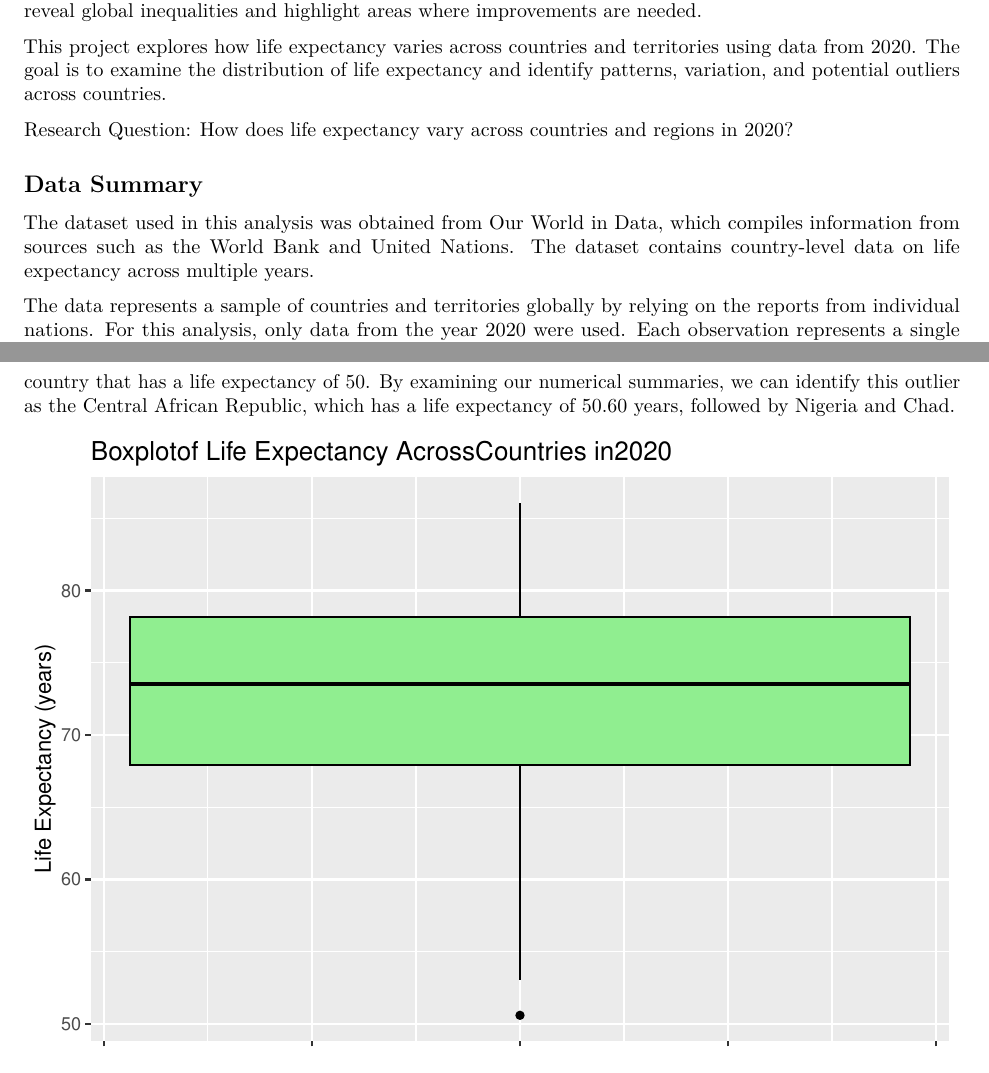
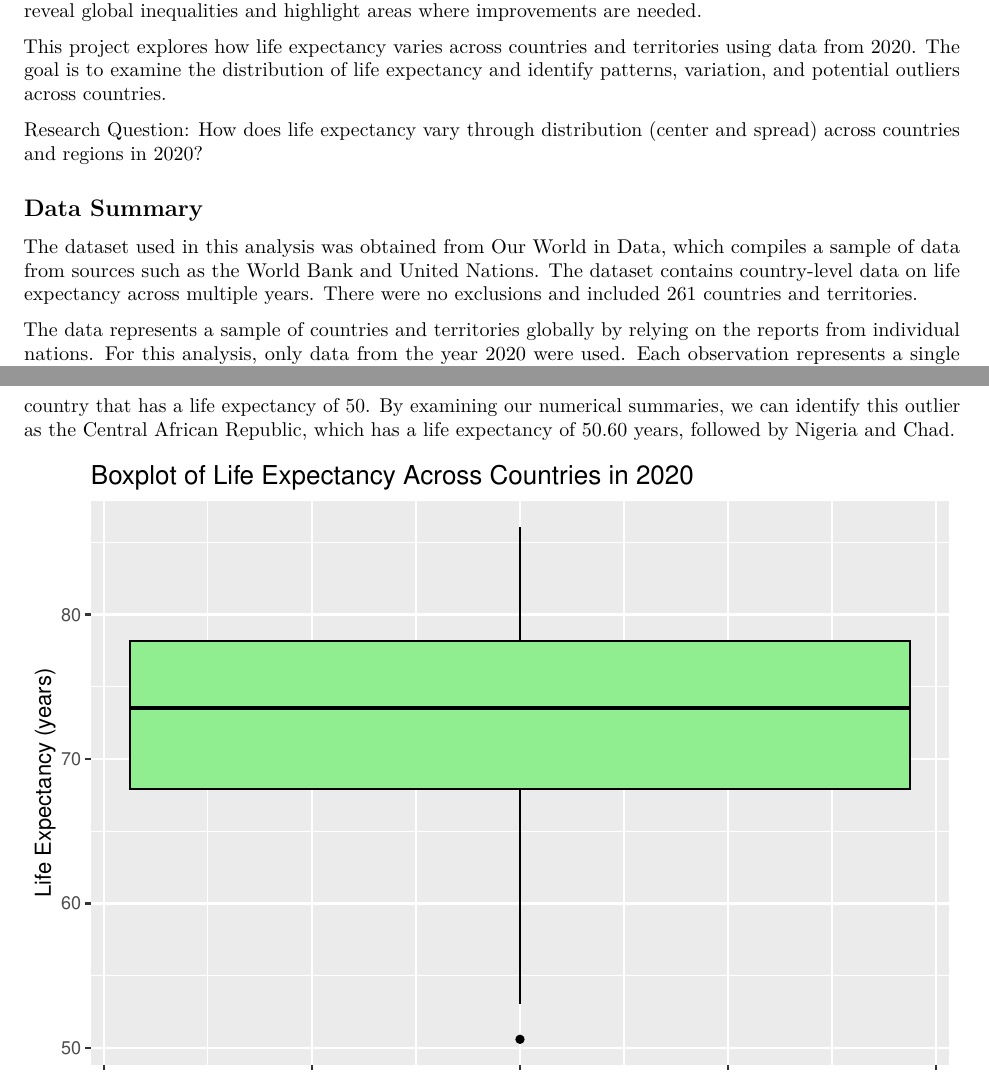
Before and after one commit to ShlokRawal-72/Life_Expectancy_Project, an R Markdown document (3080_Project.Rmd): two parts of pages 1 and 4 of 6, joined at a grey line, cut so that both start at the same text. Rendered offline with R 4.5, knitr and Pandoc, then LaTeX, with nearby package versions.

Commit message:
Update 3080_Project.Rmd

````diff
--- a/3080_Project.Rmd
+++ b/3080_Project.Rmd
@@ -21,11 +21,11 @@ This project explores how life expectancy varies across countries and territorie
 
 This project explores how life expectancy varies across countries and territories using data from 2020. The goal is to examine the distribution of life expectancy and identify patterns, variation, and potential outliers across countries.
 
-Research Question: How does life expectancy vary across countries and regions in 2020?
+Research Question: How does life expectancy vary through distribution (center and spread) across countries and regions in 2020?
 
 ## Data Summary
 
-The dataset used in this analysis was obtained from Our World in Data, which compiles information from sources such as the World Bank and United Nations. The dataset contains country-level data on life expectancy across multiple years.
+The dataset used in this analysis was obtained from Our World in Data, which compiles a sample of data from sources such as the World Bank and United Nations. The dataset contains country-level data on life expectancy across multiple years. There were no exclusions and included 261 countries and territories.
 
 The data represents a sample of countries and territories globally by relying on the reports from individual nations. For this analysis, only data from the year 2020 were used. Each observation represents a single country or territory and its corresponding life expectancy at birth, measured in years.
 
@@ -119,7 +119,7 @@ The histogram shows the distribution of life expectancy across countries. From t
 ggplot(data_2020,aes(y =LifeExp)) +
 geom_boxplot(fill= "lightgreen",color ="black") +
 labs(
-title= "Boxplotof Life Expectancy AcrossCountries in2020",
+title= "Boxplot of Life Expectancy Across Countries in 2020",
 y ="Life Expectancy (years)"
 )
 ```
````
Also changed, not shown: 3080_Project.Rmd (2 more changed lines).
